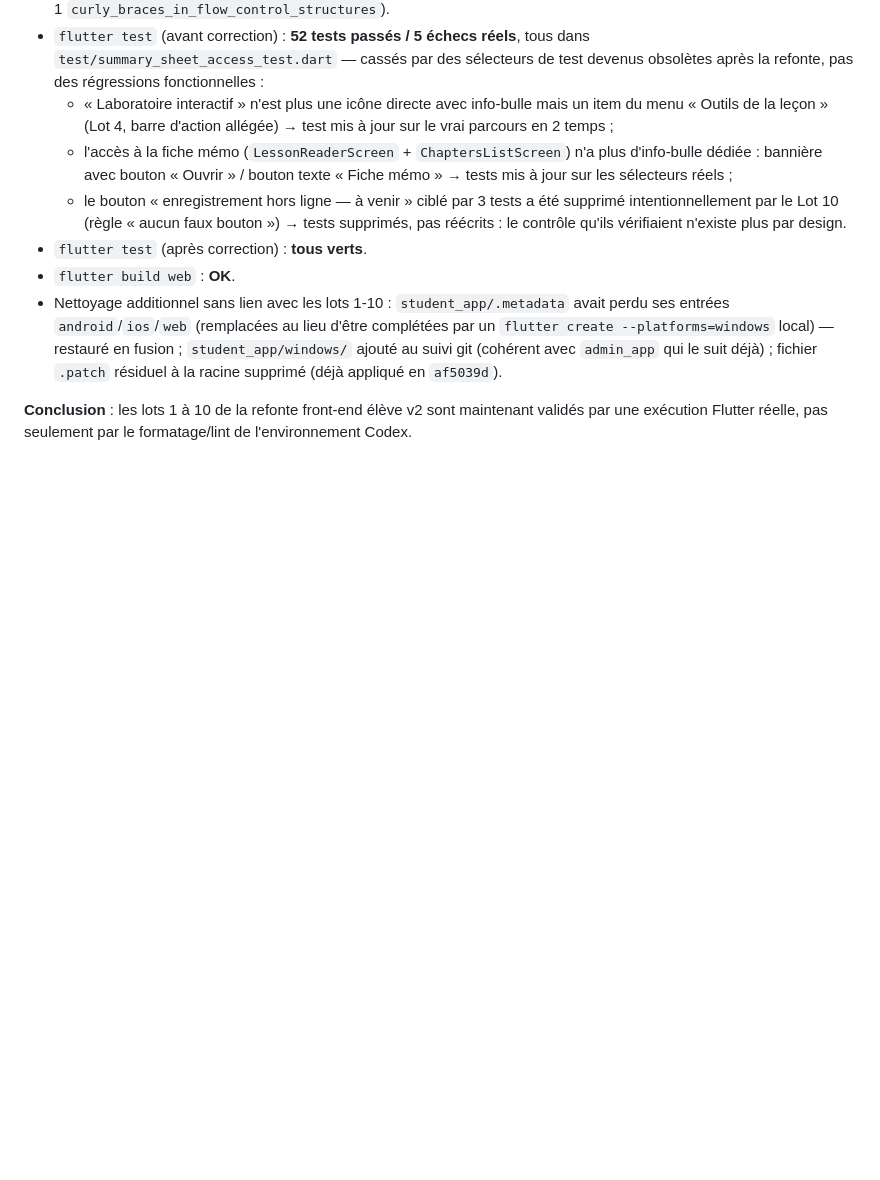
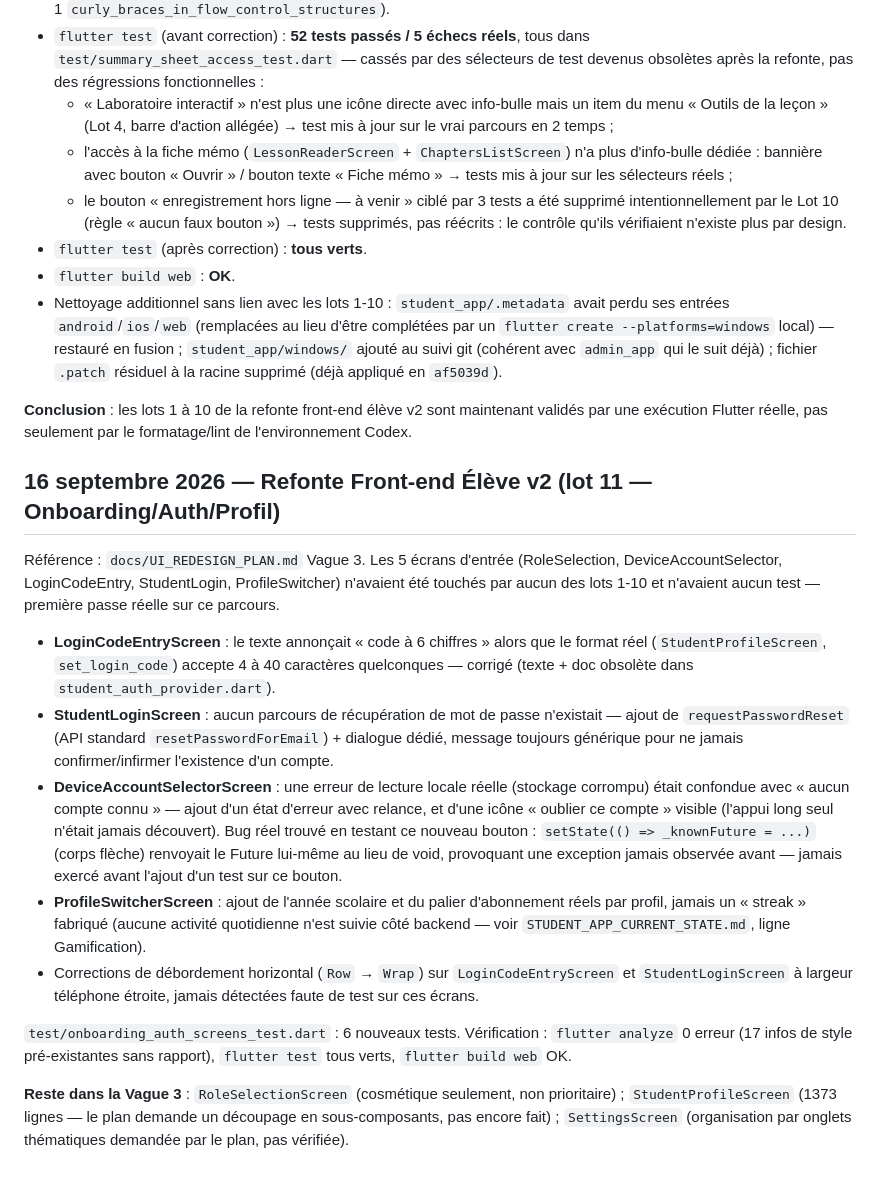
Before and after one commit to ahdybau1/elearning_platform, a Markdown page: docs/DEVELOPMENT_PROGRESS.md, the part around the change. Drawn GitHub-style; blank space fills up the shorter version.

Commit message:
docs(student): log lot 11 (onboarding/auth funnel) in development progress

```diff
--- a/docs/DEVELOPMENT_PROGRESS.md
+++ b/docs/DEVELOPMENT_PROGRESS.md
@@ -646,3 +646,35 @@ Codex bloqué). Exécutés ici en environnement Flutter réel (Windows/VS Code)
 
 **Conclusion** : les lots 1 à 10 de la refonte front-end élève v2 sont maintenant validés par une
 exécution Flutter réelle, pas seulement par le formatage/lint de l'environnement Codex.
+
+## 16 septembre 2026 — Refonte Front-end Élève v2 (lot 11 — Onboarding/Auth/Profil)
+
+Référence : `docs/UI_REDESIGN_PLAN.md` Vague 3. Les 5 écrans d'entrée (RoleSelection,
+DeviceAccountSelector, LoginCodeEntry, StudentLogin, ProfileSwitcher) n'avaient été touchés par
+aucun des lots 1-10 et n'avaient aucun test — première passe réelle sur ce parcours.
+
+- **LoginCodeEntryScreen** : le texte annonçait « code à 6 chiffres » alors que le format réel
+  (`StudentProfileScreen`, `set_login_code`) accepte 4 à 40 caractères quelconques — corrigé
+  (texte + doc obsolète dans `student_auth_provider.dart`).
+- **StudentLoginScreen** : aucun parcours de récupération de mot de passe n'existait — ajout de
+  `requestPasswordReset` (API standard `resetPasswordForEmail`) + dialogue dédié, message toujours
+  générique pour ne jamais confirmer/infirmer l'existence d'un compte.
+- **DeviceAccountSelectorScreen** : une erreur de lecture locale réelle (stockage corrompu) était
+  confondue avec « aucun compte connu » — ajout d'un état d'erreur avec relance, et d'une icône
+  « oublier ce compte » visible (l'appui long seul n'était jamais découvert). Bug réel trouvé en
+  testant ce nouveau bouton : `setState(() => _knownFuture = ...)` (corps flèche) renvoyait le
+  Future lui-même au lieu de void, provoquant une exception jamais observée avant — jamais exercé
+  avant l'ajout d'un test sur ce bouton.
+- **ProfileSwitcherScreen** : ajout de l'année scolaire et du palier d'abonnement réels par profil,
+  jamais un « streak » fabriqué (aucune activité quotidienne n'est suivie côté backend — voir
+  `STUDENT_APP_CURRENT_STATE.md`, ligne Gamification).
+- Corrections de débordement horizontal (`Row` → `Wrap`) sur `LoginCodeEntryScreen` et
+  `StudentLoginScreen` à largeur téléphone étroite, jamais détectées faute de test sur ces écrans.
+
+`test/onboarding_auth_screens_test.dart` : 6 nouveaux tests. Vérification : `flutter analyze`
+0 erreur (17 infos de style pré-existantes sans rapport), `flutter test` tous verts,
+`flutter build web` OK.
+
+**Reste dans la Vague 3** : `RoleSelectionScreen` (cosmétique seulement, non prioritaire) ;
+`StudentProfileScreen` (1373 lignes — le plan demande un découpage en sous-composants, pas encore
+fait) ; `SettingsScreen` (organisation par onglets thématiques demandée par le plan, pas vérifiée).
```
